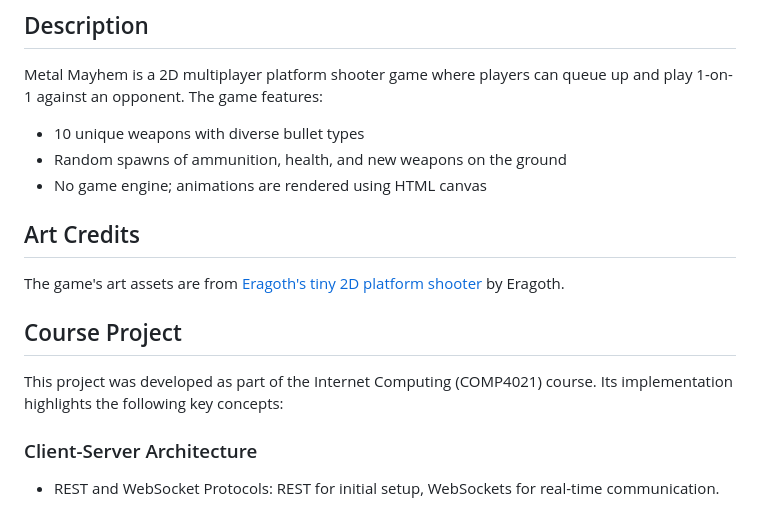
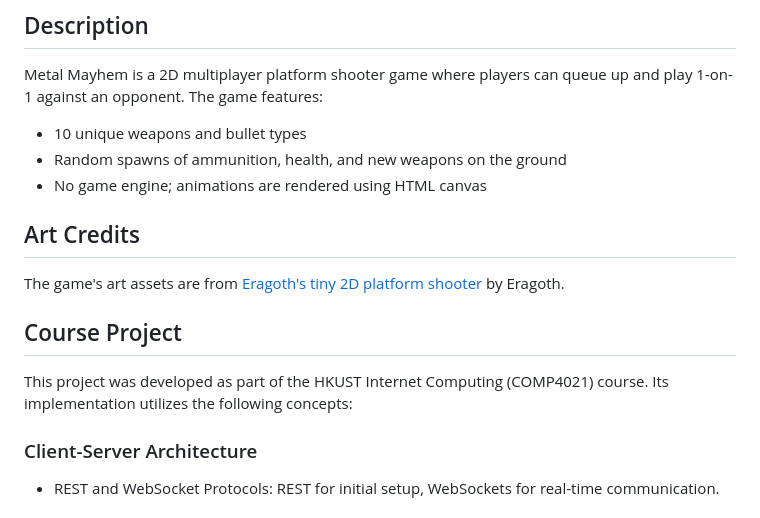
Before and after one commit to SamuelChee/Comp4021Project, a Markdown page: README.md, the part around the change. Drawn GitHub-style.

```diff
--- a/README.md
+++ b/README.md
@@ -8,7 +8,7 @@ A 2D multiplayer platform shooter game built with JavaScript and Express.js.
 
 Metal Mayhem is a 2D multiplayer platform shooter game where players can queue up and play 1-on-1 against an opponent. The game features:
 
-- 10 unique weapons with diverse bullet types
+- 10 unique weapons and bullet types
 - Random spawns of ammunition, health, and new weapons on the ground
 - No game engine; animations are rendered using HTML canvas
 
@@ -18,7 +18,7 @@ The game's art assets are from [Eragoth's tiny 2D platform shooter](https://erag
 
 ## Course Project
 
-This project was developed as part of the Internet Computing (COMP4021) course. Its implementation highlights the following key concepts:
+This project was developed as part of the HKUST Internet Computing (COMP4021) course. Its implementation utilizes the following concepts:
 
 ### Client-Server Architecture
 - REST and WebSocket Protocols: REST for initial setup, WebSockets for real-time communication.
```
